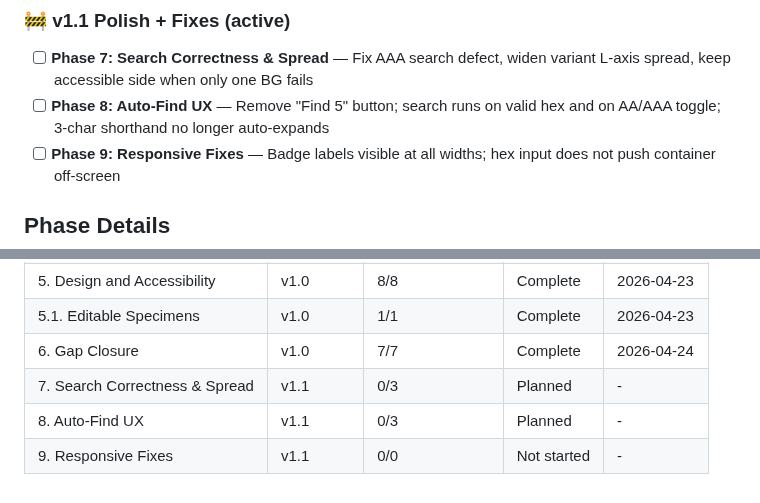
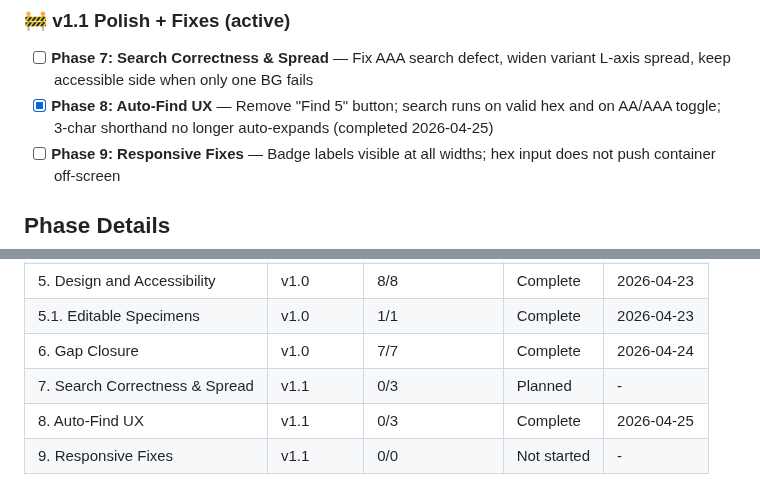
Before and after one commit to jevawin/wcag-colour-finder, a Markdown page: .planning/ROADMAP.md, 2 parts joined by grey strips. GitHub-like rendering.

```diff
--- a/.planning/ROADMAP.md
+++ b/.planning/ROADMAP.md
@@ -25,7 +25,7 @@ Full details: [.planning/milestones/v1.0-ROADMAP.md](./milestones/v1.0-ROADMAP.m
 ### 🚧 v1.1 Polish + Fixes (active)
 
 - [ ] **Phase 7: Search Correctness & Spread** — Fix AAA search defect, widen variant L-axis spread, keep accessible side when only one BG fails
-- [ ] **Phase 8: Auto-Find UX** — Remove "Find 5" button; search runs on valid hex and on AA/AAA toggle; 3-char shorthand no longer auto-expands
+- [x] **Phase 8: Auto-Find UX** — Remove "Find 5" button; search runs on valid hex and on AA/AAA toggle; 3-char shorthand no longer auto-expands (completed 2026-04-25)
 - [ ] **Phase 9: Responsive Fixes** — Badge labels visible at all widths; hex input does not push container off-screen
 
 ## Phase Details
@@ -85,5 +85,5 @@ Full details: [.planning/milestones/v1.0-ROADMAP.md](./milestones/v1.0-ROADMAP.m
 | 5.1. Editable Specimens         | v1.0      | 1/1            | Complete    | 2026-04-23 |
 | 6. Gap Closure                  | v1.0      | 7/7            | Complete    | 2026-04-24 |
 | 7. Search Correctness & Spread  | v1.1      | 0/3            | Planned     | -          |
-| 8. Auto-Find UX                 | v1.1      | 0/3            | Planned     | -          |
+| 8. Auto-Find UX                 | v1.1      | 0/3            | Complete    | 2026-04-25 |
 | 9. Responsive Fixes             | v1.1      | 0/0            | Not started | -          |
```
Also changed, not shown: .planning/STATE.md (+3 -3 lines), 1 other file.
